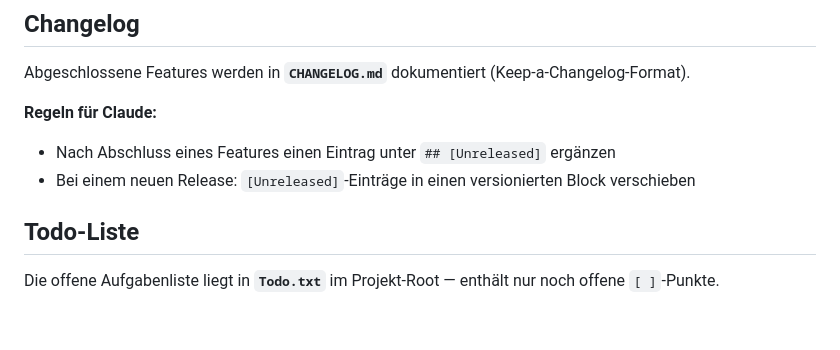
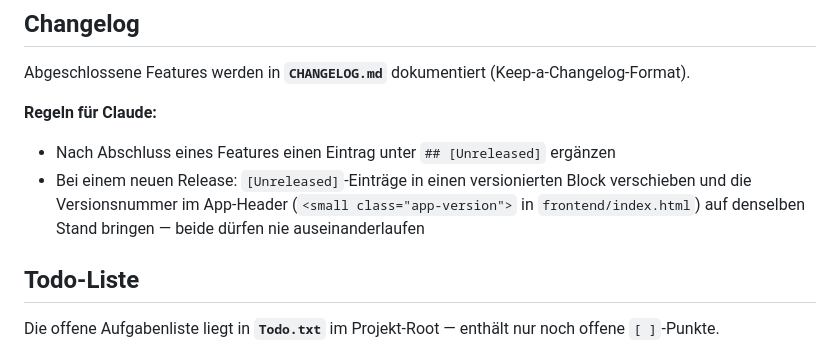
Before and after one commit to StoegerC/travellerApp, a Markdown page: CLAUDE.md, the part around the change. GitHub-like rendering; blank space fills up the shorter version.

Commit message:
Document that release cuts must also bump the app header version
The header showed a stale v1.9.0 while CHANGELOG.md had already moved
past it to 2.0.0 and beyond - codify keeping both in sync going forward.

Co-Authored-By: Claude Sonnet 5 <noreply@anthropic.com>

```diff
--- a/CLAUDE.md
+++ b/CLAUDE.md
@@ -102,6 +102,8 @@ Abgeschlossene Features werden in **`CHANGELOG.md`** dokumentiert (Keep-a-Change
 **Regeln für Claude:**
 - Nach Abschluss eines Features einen Eintrag unter `## [Unreleased]` ergänzen
 - Bei einem neuen Release: `[Unreleased]`-Einträge in einen versionierten Block verschieben
+  und die Versionsnummer im App-Header (`<small class="app-version">` in `frontend/index.html`)
+  auf denselben Stand bringen — beide dürfen nie auseinanderlaufen
 
 ## Todo-Liste
 
```
